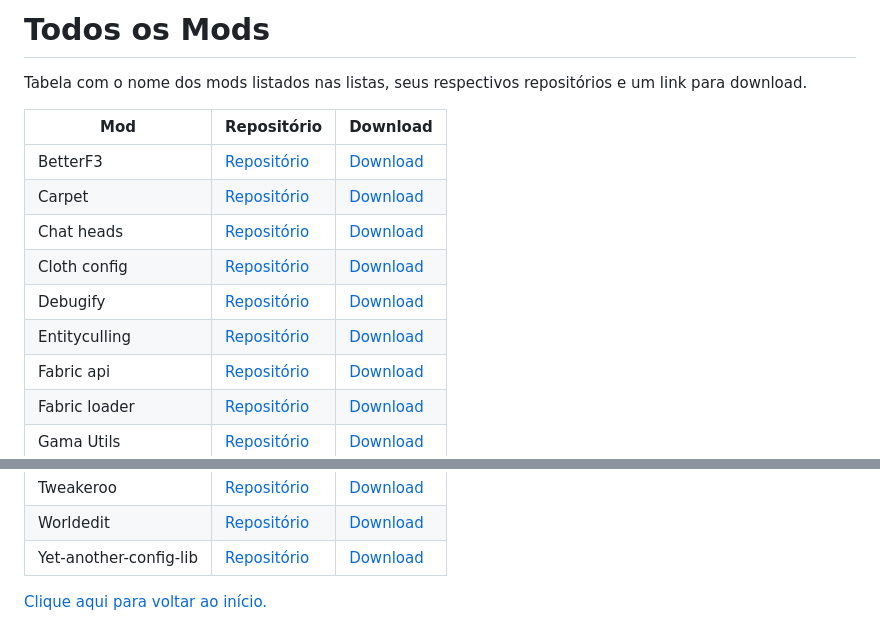
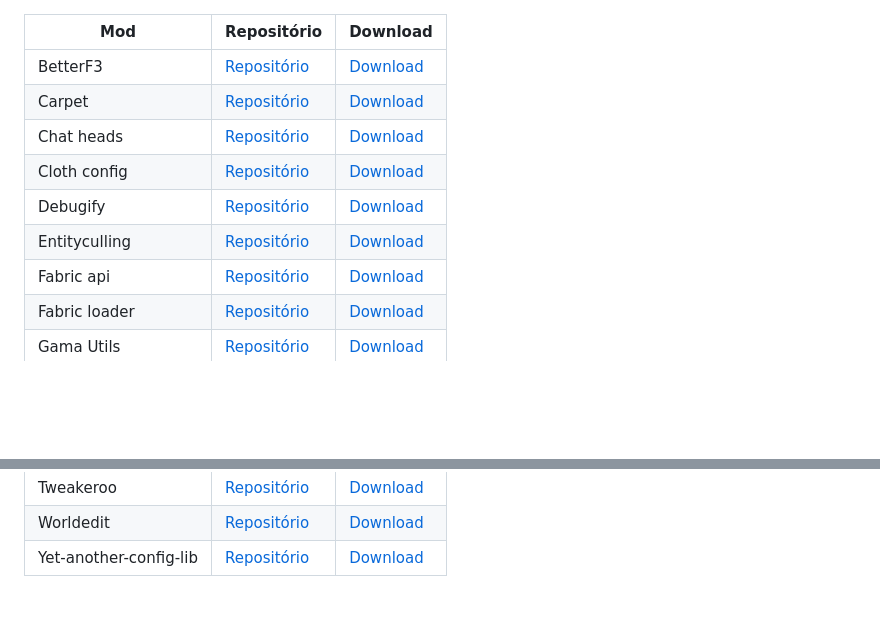
Before and after one commit to Dezena14/Minecraft-Mods, a Markdown page: todosMods.md, 2 parts joined by grey strips. Rendered like a GitHub page; blank space fills up the shorter version.

```diff
--- a/todosMods.md
+++ b/todosMods.md
@@ -1,7 +1,3 @@
-# Todos os Mods
-
-Tabela com o nome dos mods listados nas listas, seus respectivos repositórios e um link para download.
-
 | Mod                  | Repositório | Download |
 |----------------------|-------------|----------|
 | BetterF3             | [Repositório](https://github.com/cominixo/BetterF3) | [Download](https://www.curseforge.com/minecraft/mc-mods/betterf3) |
@@ -27,6 +23,3 @@ Tabela com o nome dos mods listados nas listas, seus respectivos repositórios e
 | Tweakeroo            | [Repositório](https://github.com/maruohon/tweakeroo) | [Download](https://www.curseforge.com/minecraft/mc-mods/tweakeroo) |
 | Worldedit            | [Repositório](https://github.com/enginehub/WorldEdit) | [Download](https://www.curseforge.com/minecraft/mc-mods/worldedit) |
 | Yet-another-config-lib | [Repositório](https://github.com/isXander/YetAnotherConfigLib) | [Download](https://modrinth.com/mod/yacl) |
-
-
-[Clique aqui para voltar ao início.](./README.md)
```
Also changed, not shown: other parts of todosMods.md (+3 -3 lines).
